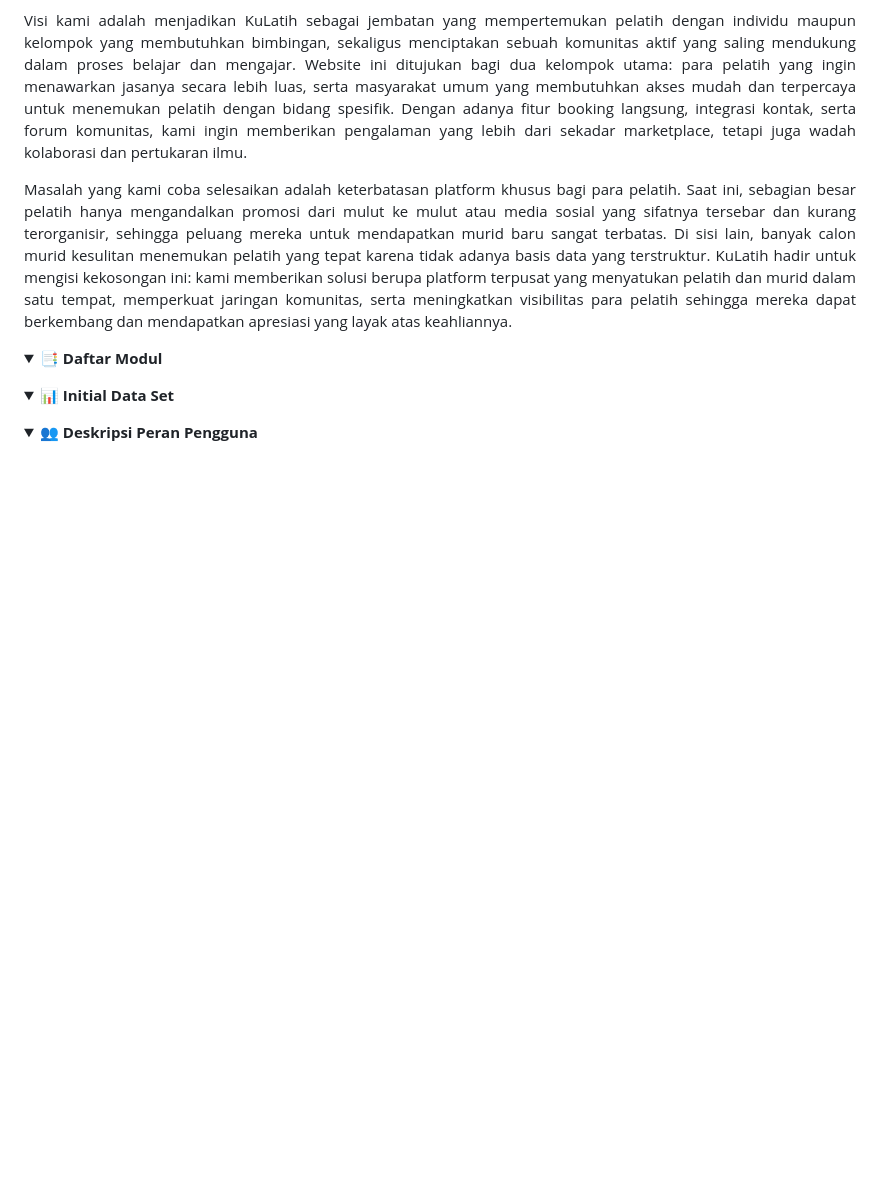
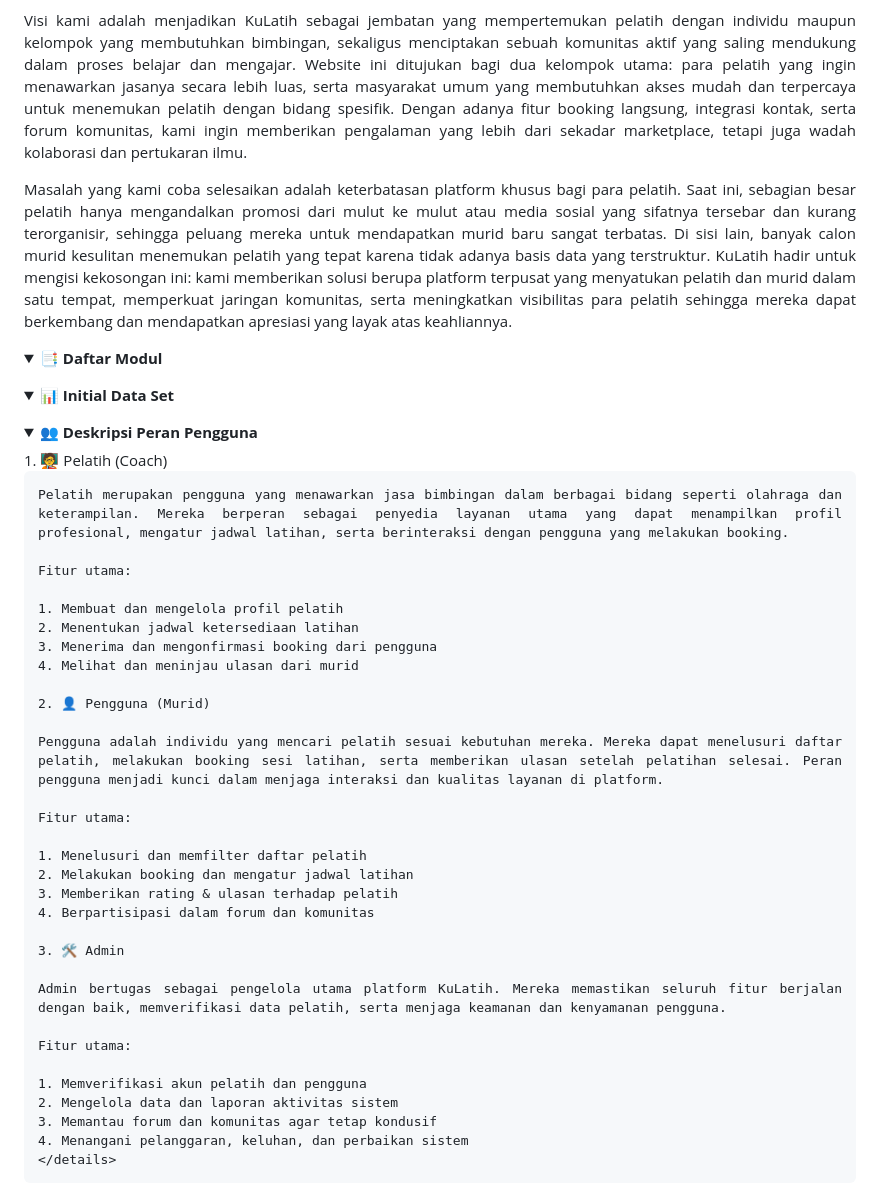
Before and after one commit to pbp-kelompok-f3/kulatih-web, a Markdown page: README.md, the part around one of its changes. GitHub-like rendering; folded sections open; blank space fills up the shorter version.

Commit message:
desc peran pengguna

```diff
--- a/README.md
+++ b/README.md
@@ -45,4 +45,36 @@ Masalah yang kami coba selesaikan adalah keterbatasan platform khusus bagi para
 
 <details align="justify">
     <summary><b>👥 Deskripsi Peran Pengguna</b></summary>
-</details>
+    1. 🧑‍🏫 Pelatih (Coach)
+
+    Pelatih merupakan pengguna yang menawarkan jasa bimbingan dalam berbagai bidang seperti olahraga dan keterampilan. Mereka berperan sebagai penyedia layanan utama yang dapat menampilkan profil profesional, mengatur jadwal latihan, serta berinteraksi dengan pengguna yang melakukan booking.
+
+    Fitur utama:
+
+    1. Membuat dan mengelola profil pelatih
+    2. Menentukan jadwal ketersediaan latihan
+    3. Menerima dan mengonfirmasi booking dari pengguna
+    4. Melihat dan meninjau ulasan dari murid
+
+    2. 👤 Pengguna (Murid)
+
+    Pengguna adalah individu yang mencari pelatih sesuai kebutuhan mereka. Mereka dapat menelusuri daftar pelatih, melakukan booking sesi latihan, serta memberikan ulasan setelah pelatihan selesai. Peran pengguna menjadi kunci dalam menjaga interaksi dan kualitas layanan di platform.
+
+    Fitur utama:
+
+    1. Menelusuri dan memfilter daftar pelatih
+    2. Melakukan booking dan mengatur jadwal latihan
+    3. Memberikan rating & ulasan terhadap pelatih
+    4. Berpartisipasi dalam forum dan komunitas
+
+    3. 🛠️ Admin
+
+    Admin bertugas sebagai pengelola utama platform KuLatih. Mereka memastikan seluruh fitur berjalan dengan baik, memverifikasi data pelatih, serta menjaga keamanan dan kenyamanan pengguna.
+
+    Fitur utama:
+
+    1. Memverifikasi akun pelatih dan pengguna
+    2. Mengelola data dan laporan aktivitas sistem
+    3. Memantau forum dan komunitas agar tetap kondusif
+    4. Menangani pelanggaran, keluhan, dan perbaikan sistem
+    </details>
```
Also changed, not shown: other parts of README.md (+1 -1 lines).
